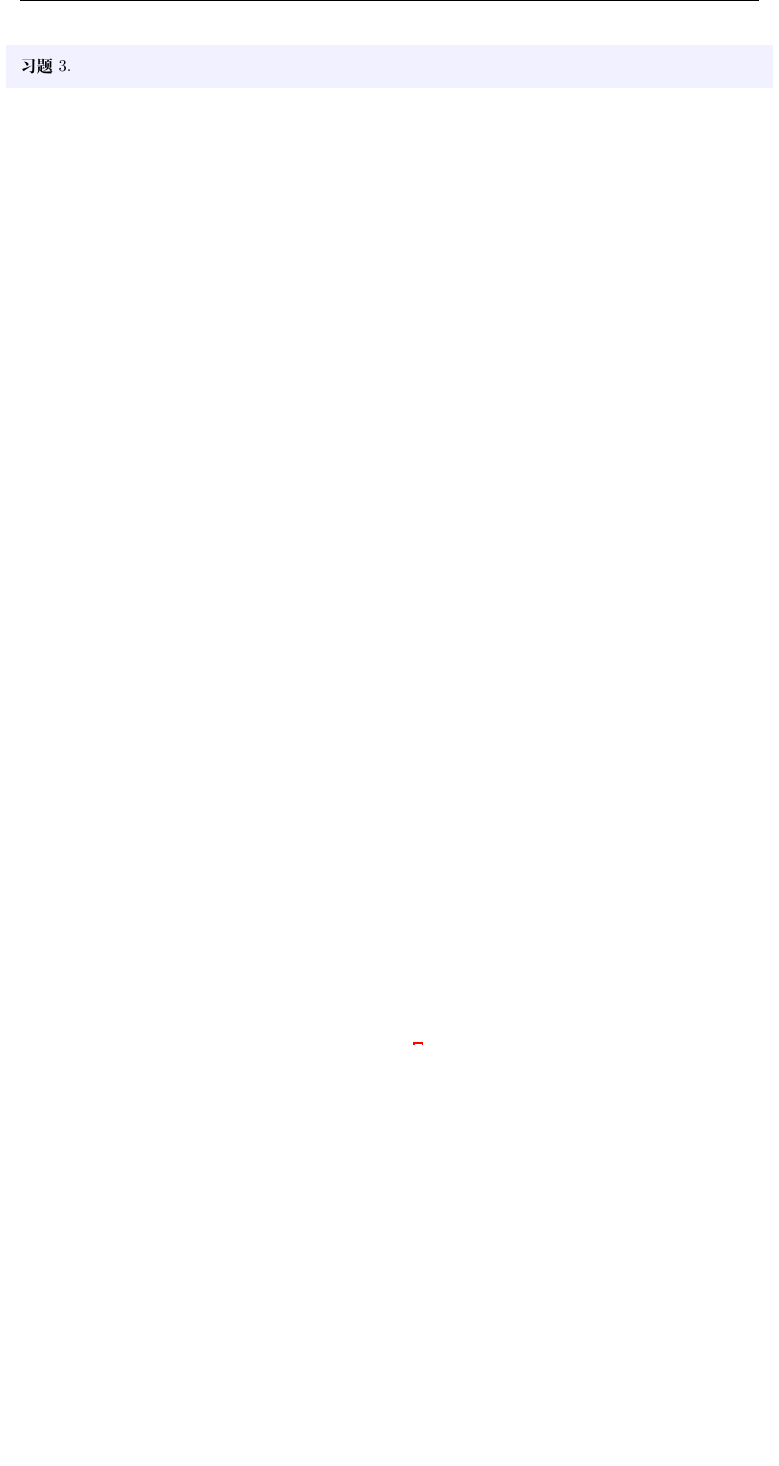
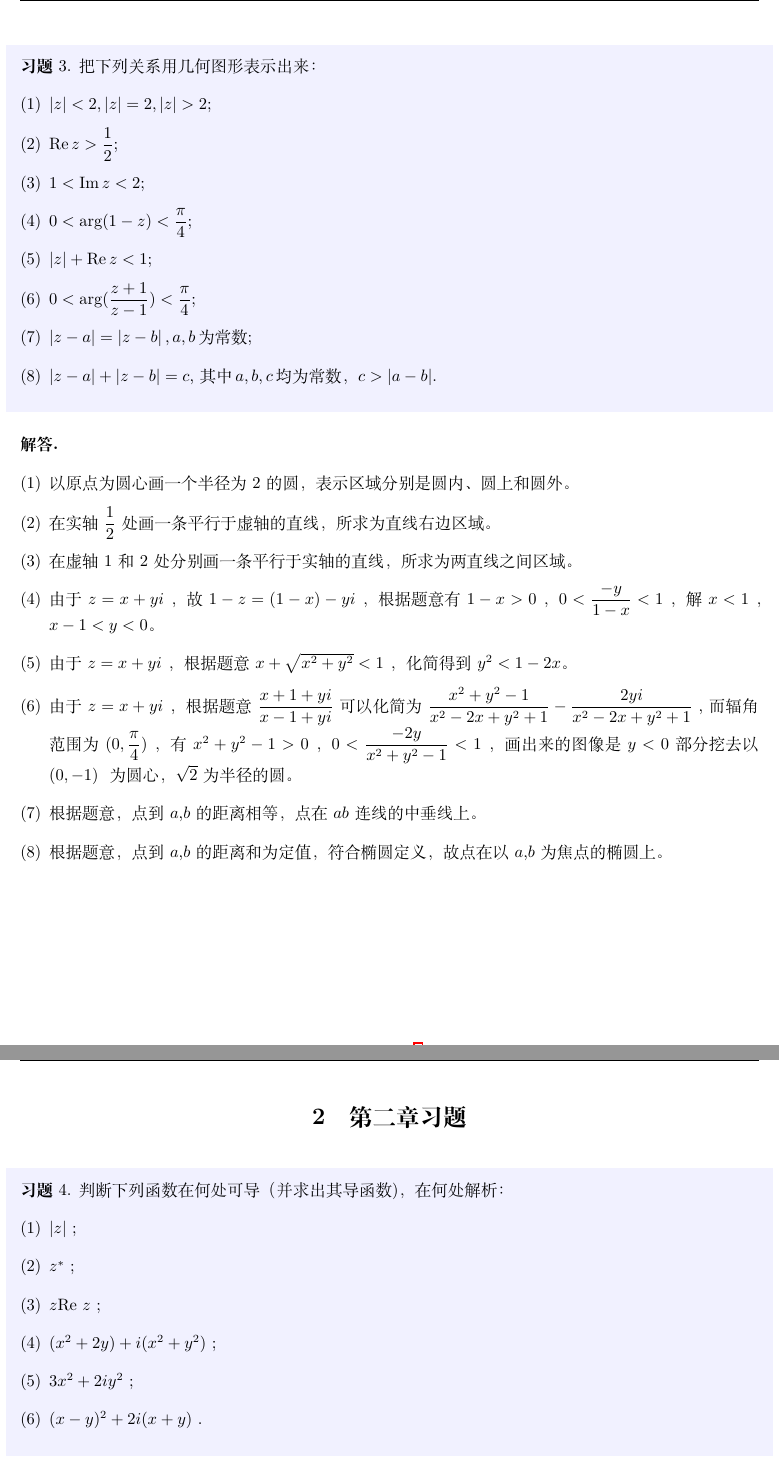
Before and after one commit to dong60733/momp, a LaTeX problem sheet (homework.tex): part of page 4 of 4 before the commit and two parts of pages 4 and 5 of 6 after it, the two joined at a grey line, cut at the place of the change, the shorter picture padded with empty space. Compiled offline with XeLaTeX.

Commit message:
习题更新至第二章第一题第四小问

```diff
--- a/homework.tex
+++ b/homework.tex
@@ -108,5 +106,50 @@
 \end{note}
 
 \begin{problem}
+把下列关系用几何图形表示出来：
+\begin{enumerate}[(1)]
+    \item $\left| z \right| < 2, \left| z \right| = 2,
+              \left| z \right| > 2 ;$
+    \item $ \text{Re} \, z > \dfrac{1}{2} ;$
+    \item $ 1 < \text{Im} \, z < 2 ;$
+    \item $ 0 < \text{arg}(1-z) < \dfrac{\pi}{4} ;$
+    \item $ \left| z \right| + \text{Re} \, z < 1 ;$
+    \item $ 0 < \text{arg}(\dfrac{z+1}{z-1}) < \dfrac{\pi}{4} ;$
+    \item $ \left| z - a \right| = \left| z - b \right| ,$\,$a,b$\,为常数;
+    \item $ \left| z - a \right| + \left| z - b \right| = c $,
+          其中\,$a,b,c$\,均为常数，$c>\left|a-b\right|$.
+\end{enumerate}
+\end{problem}
+\begin{solution}
+    \begin{enumerate}[(1)]
+        \item 以原点为圆心画一个半径为$2$的圆，表示区域分别是圆内、圆上和圆外。
+        \item 在实轴\ $\dfrac{1}{2}$处画一条平行于虚轴的直线，所求为直线右边区域。
+        \item 在虚轴$1$和$2$处分别画一条平行于实轴的直线，所求为两直线之间区域。
+        \item 由于\ $z=x+yi$\ ，故\ $1-z=(1-x)-yi$\ ，根据题意有\ $1-x > 0$\ ，
+              $0<\dfrac{-y}{1-x}<1$\ ，解\ $x<1$\ ，$x-1<y<0$。
+        \item 由于\ $z=x+yi$\ ，根据题意\ $x+\sqrt{x^2+y^2}<1$\ ，化简得到
+              \ $y^2<1-2x$。
+        \item 由于\ $z=x+yi$\ ，根据题意\ $\displaystyle\frac{x+1+yi}{x-1+yi}$\ 可以
+              化简为\ $\dfrac{x^2+y^2-1}{x^2-2x+y^2+1}-\dfrac{2yi}{x^2-2x+y^2+1}$\ ,
+              而辐角范围为\ $(0,\dfrac{\pi}{4})$\ ，有\ $x^2+y^2-1>0$\ ，
+              $0<\dfrac{-2y}{x^2+y^2-1}<1$\ ，画出来的图像是\ $y<0$\ 部分挖去以\ $(0,-1)$ \
+              为圆心，$\sqrt{2}$为半径的圆。
+        \item 根据题意，点到\ $a$,$b$\ 的距离相等，点在$ab$连线的中垂线上。
+        \item 根据题意，点到\ $a$,$b$\ 的距离和为定值，符合椭圆定义，故点在以\ $a$,$b$\ 为焦点的椭圆上。
+    \end{enumerate}
+\end{solution}
 
+\newpage
+\section{第二章习题}
+
+\begin{problem}
+判断下列函数在何处可导（并求出其导函数)，在何处解析：
+\begin{enumerate}[(1)]
+    \item $\left|z\right|$\ ;
+    \item $z^*$\ ;
+    \item $z\text{Re}\ z$\ ;
+    \item $(x^2+2y)+i(x^2+y^2)$\ ;
+    \item $3x^2+2iy^2$\ ;
+    \item $(x-y)^2+2i(x+y)$\ .
+\end{enumerate}
 \end{problem}
```
Also changed, not shown: homework.tex (66 more changed lines).
